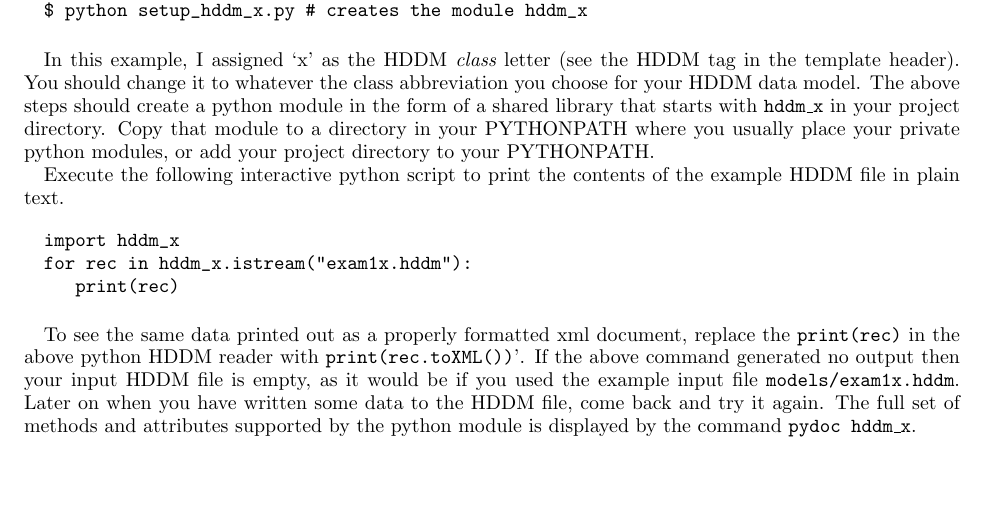
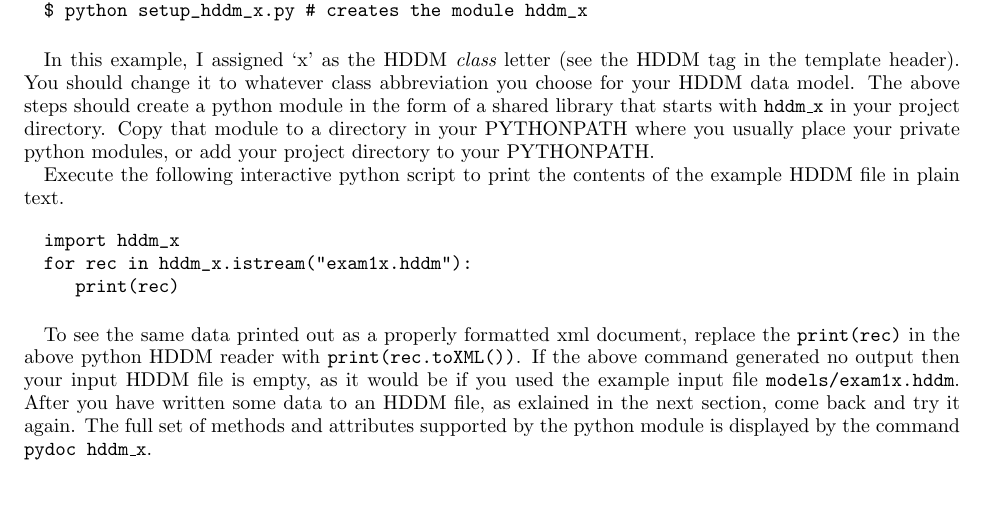
Before and after one commit to rjones30/HDDM, a LaTeX paper (doc/users_guide/guide.tex): part of page 3 of 14, cut so that both start at the same text, the shorter picture padded with empty space. Compiled offline with pdfLaTeX.

Commit message:
* working on the python module section [rtj]

```diff
--- a/doc/users_guide/guide.tex
+++ b/doc/users_guide/guide.tex
@@ -347,7 +347,7 @@ $ python setup_hddm_x.py # creates the module hddm_x
 \vspace{0.5cm}
 
 In this example, I assigned `x' as the HDDM {\em class} letter (see the HDDM tag
-in the template header). You should change it to whatever the class abbreviation
+in the template header). You should change it to whatever class abbreviation
 you choose for your HDDM data model. The above steps should create a python module
 in the form of a shared library that starts with \texttt{hddm\_x} in your project
 directory. Copy that module to a directory in your PYTHONPATH where you usually
@@ -369,12 +369,12 @@ for rec in hddm_x.istream("exam1x.hddm"):
 
 To see the same data printed out as a properly formatted xml document, replace
 the \texttt{print(rec)} in the above python HDDM reader with
-\texttt{print(rec.toXML())}'.
+\texttt{print(rec.toXML())}.
 If the above command generated no output then your input HDDM file is empty, as it
-would be if you used the example input file \texttt{models/exam1x.hddm}. Later on
-when you have written some data to the HDDM file, come back and try it again. The
-full set of methods and attributes supported by the python module is displayed by
-the command \texttt{pydoc hddm\_x}.
+would be if you used the example input file \texttt{models/exam1x.hddm}. After you
+have written some data to an HDDM file, as exlained in the next section, come back
+and try it again. The full set of methods and attributes supported by the python
+module is displayed by the command \texttt{pydoc hddm\_x}.
 
 \subsection{writing HDDM files in python}
 
```
Also changed, not shown: doc/users_guide.pdf, doc/users_guide/guide.pdf.
